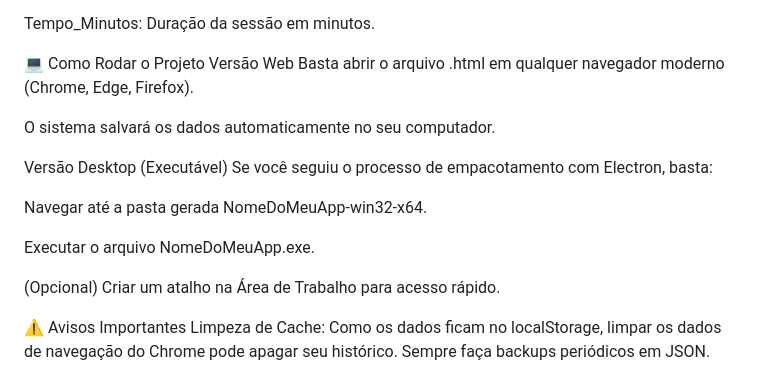
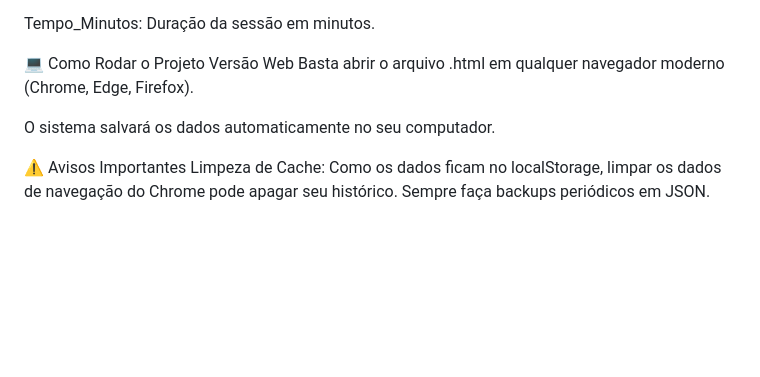
Before and after one commit to JosePedroMorgado/sistemaestudos, a Markdown page: README.md, the part around the change. Drawn GitHub-style; blank space fills up the shorter version.

```diff
--- a/README.md
+++ b/README.md
@@ -66,15 +66,6 @@ Basta abrir o arquivo .html em qualquer navegador moderno (Chrome, Edge, Firefox
 
 O sistema salvará os dados automaticamente no seu computador.
 
-Versão Desktop (Executável)
-Se você seguiu o processo de empacotamento com Electron, basta:
-
-Navegar até a pasta gerada NomeDoMeuApp-win32-x64.
-
-Executar o arquivo NomeDoMeuApp.exe.
-
-(Opcional) Criar um atalho na Área de Trabalho para acesso rápido.
-
 ⚠️ Avisos Importantes
 Limpeza de Cache: Como os dados ficam no localStorage, limpar os dados de navegação do Chrome pode apagar seu histórico. Sempre faça backups periódicos em JSON.
 
```
